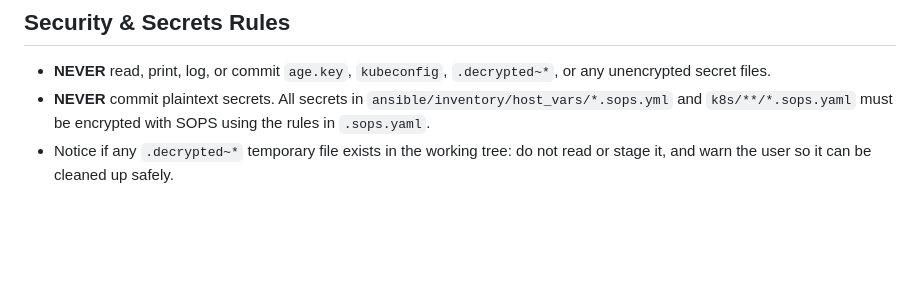
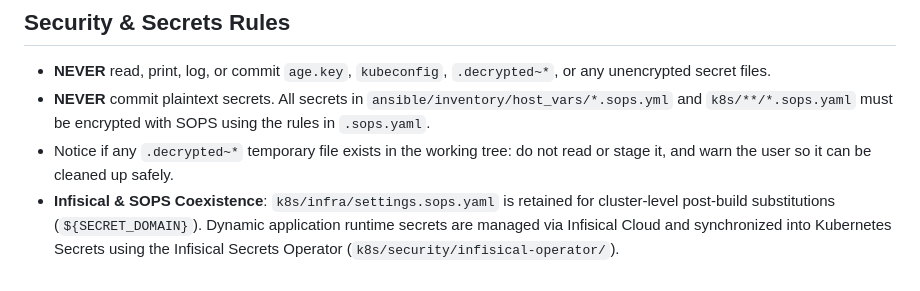
Before and after one commit to kilip/homelab, a Markdown page: AGENTS.md, the part around the change. Rendered like a GitHub page; blank space fills up the shorter version.

Commit message:
docs: 📝 add infisical operator setup and usage documentation

```diff
--- a/AGENTS.md
+++ b/AGENTS.md
@@ -128,3 +128,4 @@ Before considering any Ansible or infrastructure change complete:
 - **NEVER** read, print, log, or commit `age.key`, `kubeconfig`, `.decrypted~*`, or any unencrypted secret files.
 - **NEVER** commit plaintext secrets. All secrets in `ansible/inventory/host_vars/*.sops.yml` and `k8s/**/*.sops.yaml` must be encrypted with SOPS using the rules in `.sops.yaml`.
 - Notice if any `.decrypted~*` temporary file exists in the working tree: do not read or stage it, and warn the user so it can be cleaned up safely.
+- **Infisical & SOPS Coexistence**: `k8s/infra/settings.sops.yaml` is retained for cluster-level post-build substitutions (`${SECRET_DOMAIN}`). Dynamic application runtime secrets are managed via Infisical Cloud and synchronized into Kubernetes Secrets using the Infisical Secrets Operator (`k8s/security/infisical-operator/`).
```
Also changed, not shown: k8s/security/README.md (added, +89 -0 lines).
